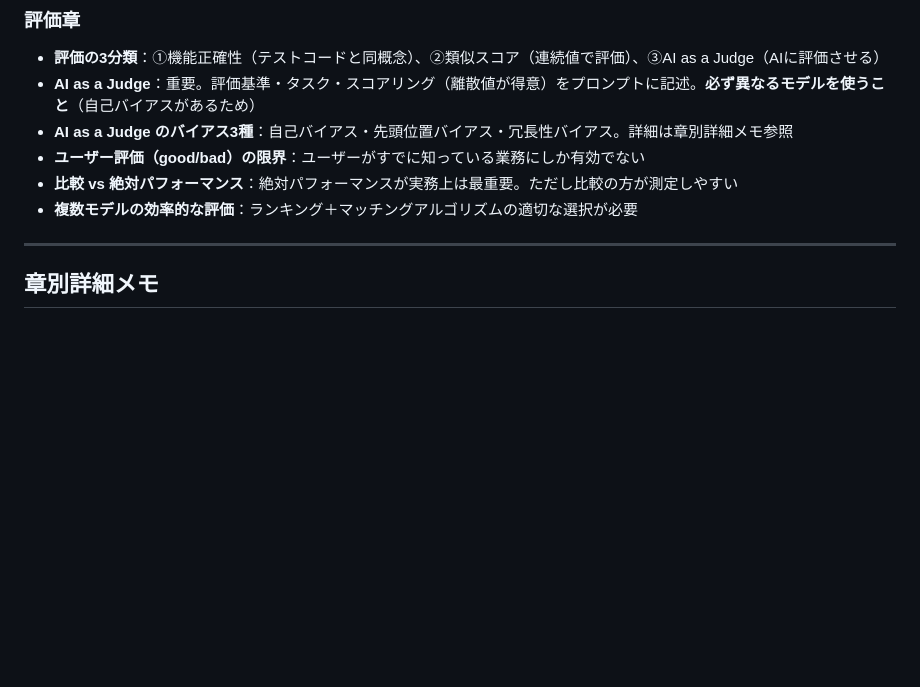
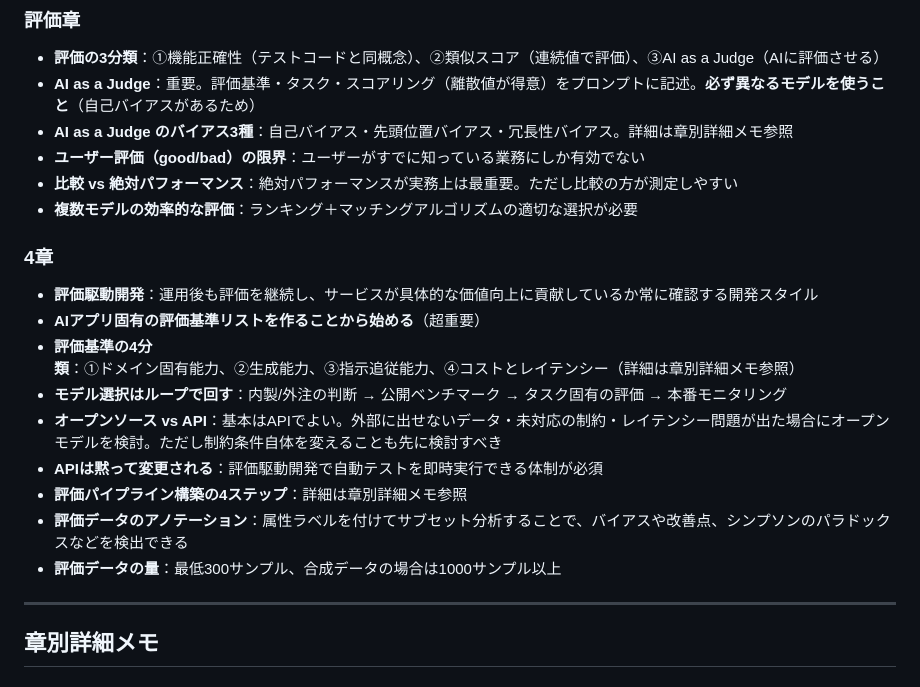
Before and after one commit to takutori/wiki-book, a Markdown page: work/AI-Agent/AIエンジニアリング.md, the part around one of its changes. Drawn GitHub-style; blank space fills up the shorter version.

```diff
--- a/work/AI-Agent/AIエンジニアリング.md
+++ b/work/AI-Agent/AIエンジニアリング.md
@@ -41,6 +41,18 @@
 - **ユーザー評価（good/bad）の限界**：ユーザーがすでに知っている業務にしか有効でない
 - **比較 vs 絶対パフォーマンス**：絶対パフォーマンスが実務上は最重要。ただし比較の方が測定しやすい
 - **複数モデルの効率的な評価**：ランキング＋マッチングアルゴリズムの適切な選択が必要
+
+### 4章
+
+- **評価駆動開発**：運用後も評価を継続し、サービスが具体的な価値向上に貢献しているか常に確認する開発スタイル
+- **AIアプリ固有の評価基準リストを作ることから始める**（超重要）
+- **評価基準の4分類**：①ドメイン固有能力、②生成能力、③指示追従能力、④コストとレイテンシー（詳細は章別詳細メモ参照）
+- **モデル選択はループで回す**：内製/外注の判断 → 公開ベンチマーク → タスク固有の評価 → 本番モニタリング
+- **オープンソース vs API**：基本はAPIでよい。外部に出せないデータ・未対応の制約・レイテンシー問題が出た場合にオープンモデルを検討。ただし制約条件自体を変えることも先に検討すべき
+- **APIは黙って変更される**：評価駆動開発で自動テストを即時実行できる体制が必須
+- **評価パイプライン構築の4ステップ**：詳細は章別詳細メモ参照
+- **評価データのアノテーション**：属性ラベルを付けてサブセット分析することで、バイアスや改善点、シンプソンのパラドックスなどを検出できる
+- **評価データの量**：最低300サンプル、合成データの場合は1000サンプル以上
 
 ---
 
```
Also changed, not shown: other parts of work/AI-Agent/AIエンジニアリング.md (+57 -0 lines).
